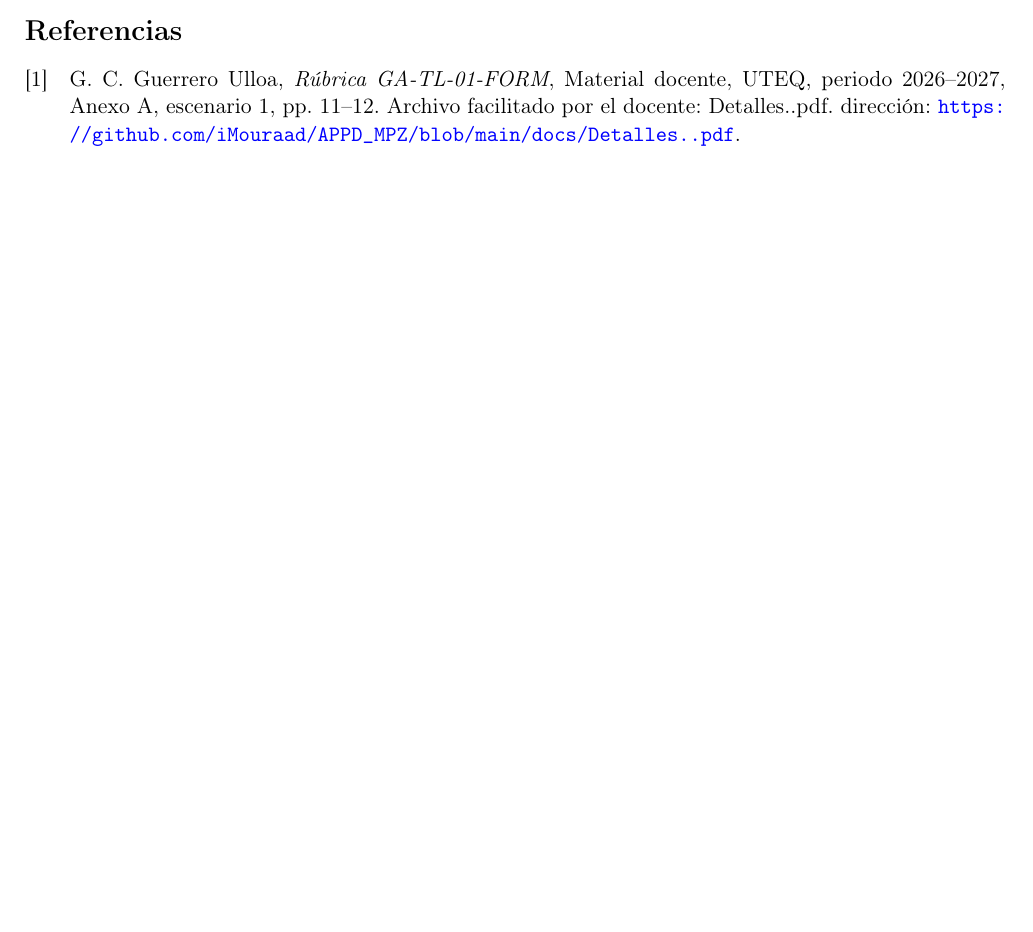
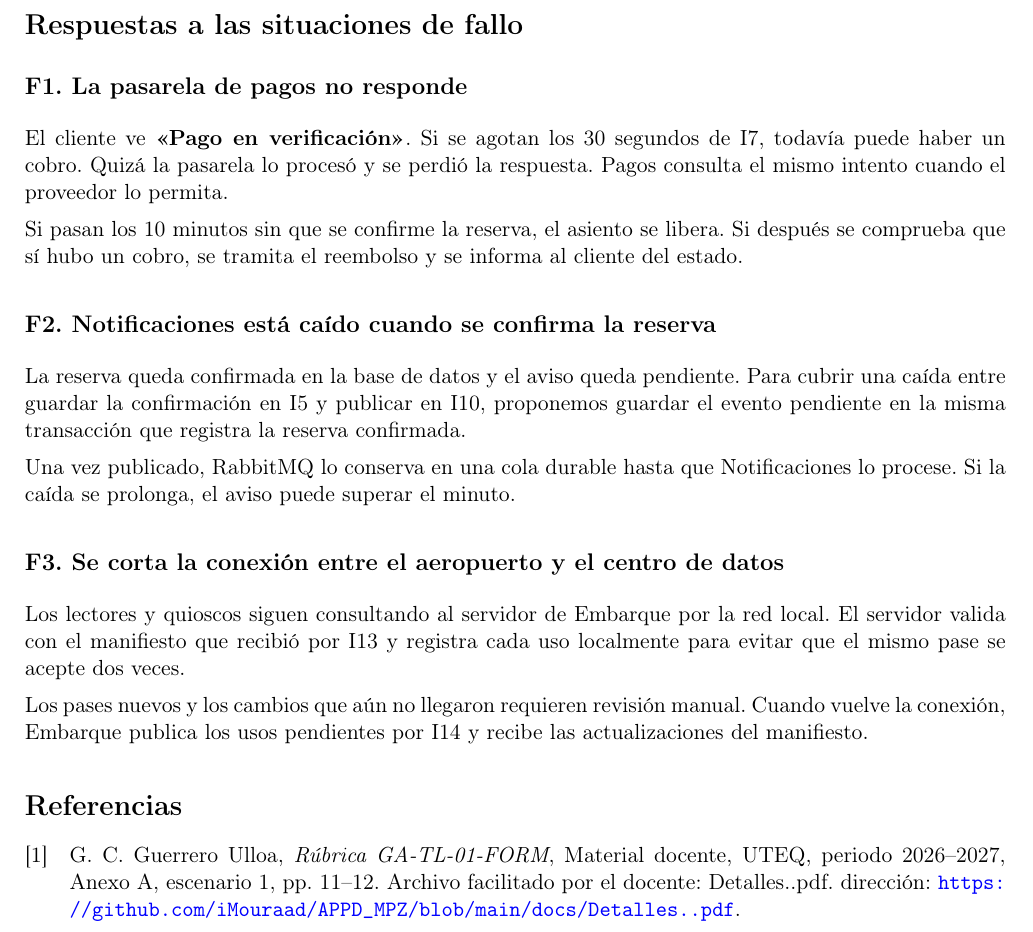
Before and after one commit to iMouraad/APPD_MPZ, a LaTeX document (docs/tabla-interacciones.tex): part of page 2 of 2 before the commit and part of page 3 of 3 after it, cut at the place of the change, the shorter picture padded with empty space. Compiled offline with pdfLaTeX.

Commit message:
Actualicé el documento con las respuestas a los fallos

```diff
--- a/docs/tabla-interacciones.tex
+++ b/docs/tabla-interacciones.tex
@@ -105,5 +105,26 @@ I16 & Quioscos \flecha{} Embarque. Validar pase o hacer \textit{check-in}.
 \end{longtable}
 }
 
+\clearpage
+\section*{Respuestas a las situaciones de fallo}
+
+\subsection*{F1. La pasarela de pagos no responde}
+
+El cliente ve \textbf{«Pago en verificación»}. Si se agotan los 30 segundos de I7, todavía puede haber un cobro. Quizá la pasarela lo procesó y se perdió la respuesta. Pagos consulta el mismo intento cuando el proveedor lo permita.
+
+Si pasan los 10 minutos sin que se confirme la reserva, el asiento se libera. Si después se comprueba que sí hubo un cobro, se tramita el reembolso y se informa al cliente del estado.
+
+\subsection*{F2. Notificaciones está caído cuando se confirma la reserva}
+
+La reserva queda confirmada en la base de datos y el aviso queda pendiente. Para cubrir una caída entre guardar la confirmación en I5 y publicar en I10, proponemos guardar el evento pendiente en la misma transacción que registra la reserva confirmada.
+
+Una vez publicado, RabbitMQ lo conserva en una cola durable hasta que Notificaciones lo procese. Si la caída se prolonga, el aviso puede superar el minuto.
+
+\subsection*{F3. Se corta la conexión entre el aeropuerto y el centro de datos}
+
+Los lectores y quioscos siguen consultando al servidor de Embarque por la red local. El servidor valida con el manifiesto que recibió por I13 y registra cada uso localmente para evitar que el mismo pase se acepte dos veces.
+
+Los pases nuevos y los cambios que aún no llegaron requieren revisión manual. Cuando vuelve la conexión, Embarque publica los usos pendientes por I14 y recibe las actualizaciones del manifiesto.
+
 {\small\printbibliography[title={Referencias}]}
 \end{document}
```
Also changed, not shown: docs/tabla-interacciones.pdf.
